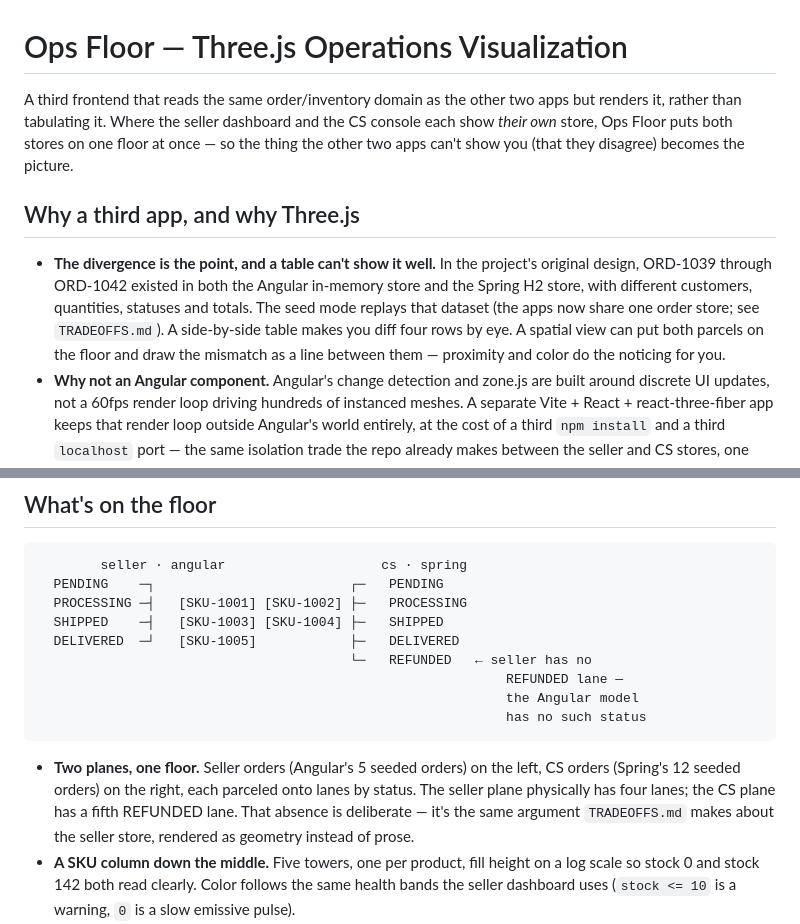
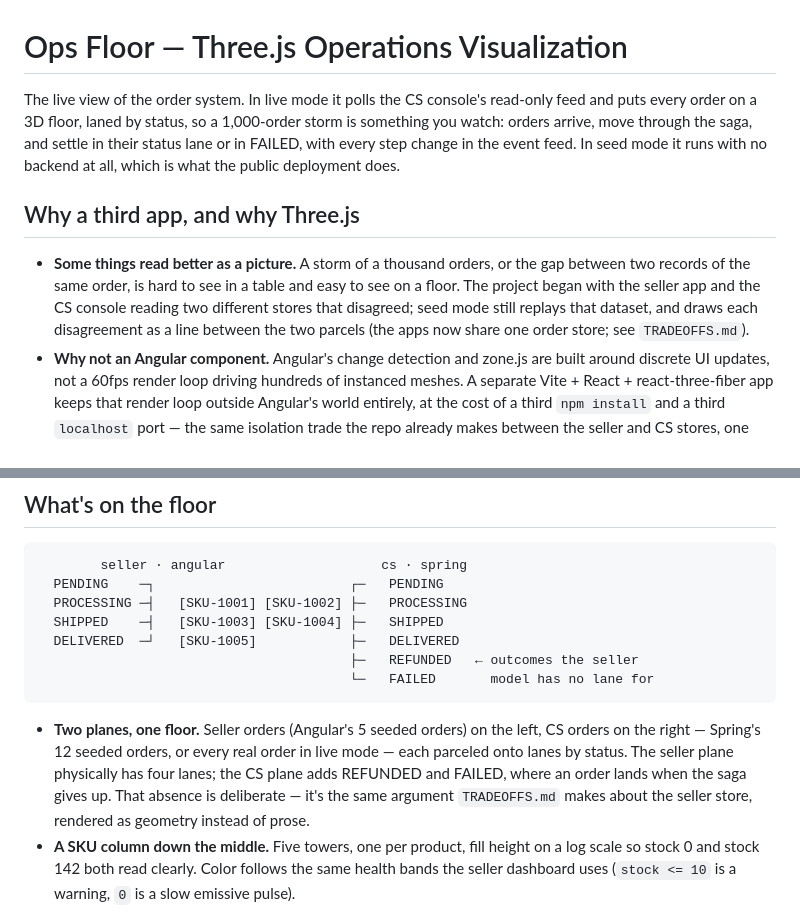
Before and after one commit to pavan-dangeti/FulfillOps, a Markdown page: ops-floor/README.md, 2 parts joined by grey strips. Rendered like a GitHub page.

Commit message:
docs(ops-floor): describe what the floor shows now, not the store disagreement it began with

````diff
--- a/ops-floor/README.md
+++ b/ops-floor/README.md
@@ -1,21 +1,17 @@
 # Ops Floor — Three.js Operations Visualization
 
-A third frontend that reads the same order/inventory domain as the other two
-apps but renders it, rather than tabulating it. Where the seller dashboard and
-the CS console each show *their own* store, Ops Floor puts both stores on one
-floor at once — so the thing the other two apps can't show you (that they
-disagree) becomes the picture.
+The live view of the order system. In live mode it polls the CS console's read-only feed and puts
+every order on a 3D floor, laned by status, so a 1,000-order storm is something you watch: orders
+arrive, move through the saga, and settle in their status lane or in FAILED, with every step change
+in the event feed. In seed mode it runs with no backend at all, which is what the public deployment does.
 
 ## Why a third app, and why Three.js
 
-- **The divergence is the point, and a table can't show it well.** In the
-  project's original design, ORD-1039 through ORD-1042 existed in both the
-  Angular in-memory store and the Spring H2 store, with different customers,
-  quantities, statuses and totals. The seed mode replays that dataset (the
-  apps now share one order store; see `TRADEOFFS.md`). A side-by-side
-  table makes you diff four rows by eye. A spatial view can put both parcels
-  on the floor and draw the mismatch as a line between them — proximity and
-  color do the noticing for you.
+- **Some things read better as a picture.** A storm of a thousand orders, or the gap between two
+  records of the same order, is hard to see in a table and easy to see on a floor. The project
+  began with the seller app and the CS console reading two different stores that disagreed; seed
+  mode still replays that dataset, and draws each disagreement as a line between the two parcels
+  (the apps now share one order store; see `TRADEOFFS.md`).
 - **Why not an Angular component.** Angular's change detection and zone.js
   are built around discrete UI updates, not a 60fps render loop driving
   hundreds of instanced meshes. A separate Vite + React + react-three-fiber
@@ -38,16 +34,15 @@ disagree) becomes the picture.
   PROCESSING ─┤   [SKU-1001] [SKU-1002] ├─   PROCESSING
   SHIPPED    ─┤   [SKU-1003] [SKU-1004] ├─   SHIPPED
   DELIVERED  ─┘   [SKU-1005]            ├─   DELIVERED
-                                        └─   REFUNDED   ← seller has no
-                                                            REFUNDED lane —
-                                                            the Angular model
-                                                            has no such status
+                                        ├─   REFUNDED   ← outcomes the seller
+                                        └─   FAILED       model has no lane for
 ```
 
 - **Two planes, one floor.** Seller orders (Angular's 5 seeded orders) on the
-  left, CS orders (Spring's 12 seeded orders) on the right, each parceled
-  onto lanes by status. The seller plane physically has four lanes; the CS
-  plane has a fifth REFUNDED lane. That absence is deliberate — it's the same
+  left, CS orders on the right — Spring's 12 seeded orders, or every real
+  order in live mode — each parceled onto lanes by status. The seller plane
+  physically has four lanes; the CS plane adds REFUNDED and FAILED, where an
+  order lands when the saga gives up. That absence is deliberate — it's the same
   argument `TRADEOFFS.md` makes about the seller store, rendered as geometry
   instead of prose.
 - **A SKU column down the middle.** Five towers, one per product, fill height
````
